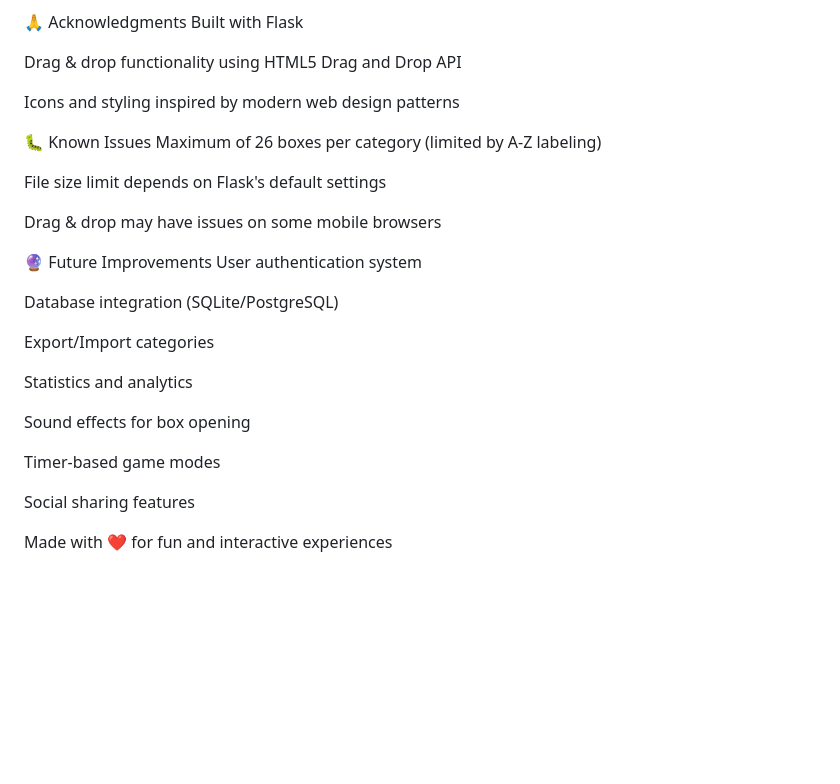
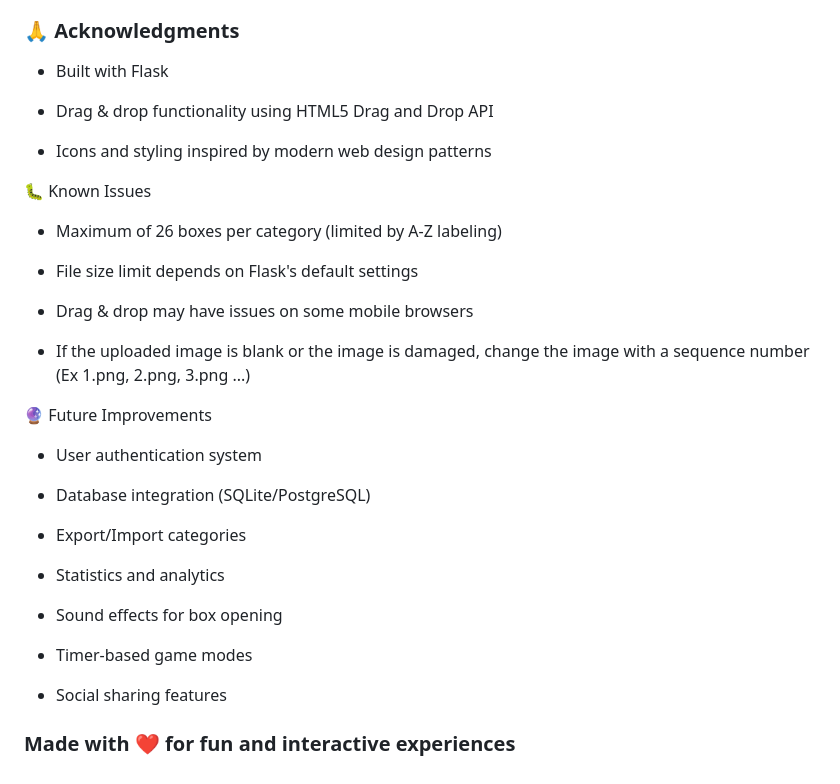
Before and after one commit to qwertyaqu-prog/Mystery-Box-Game, a Markdown page: README.md, the part around one of its changes. GitHub-like rendering; blank space fills up the shorter version.

```diff
--- a/README.md
+++ b/README.md
@@ -153,32 +158,34 @@ Open a Pull Request
 This project is licensed under the MIT License - see the LICENSE file for details.
 
-🙏 Acknowledgments
-Built with Flask
+### 🙏 Acknowledgments
+- Built with Flask
 
-Drag & drop functionality using HTML5 Drag and Drop API
+- Drag & drop functionality using HTML5 Drag and Drop API
 
-Icons and styling inspired by modern web design patterns
+- Icons and styling inspired by modern web design patterns
 
 🐛 Known Issues
-Maximum of 26 boxes per category (limited by A-Z labeling)
+- Maximum of 26 boxes per category (limited by A-Z labeling)
 
-File size limit depends on Flask's default settings
+- File size limit depends on Flask's default settings
 
-Drag & drop may have issues on some mobile browsers
+- Drag & drop may have issues on some mobile browsers
+
+- If the uploaded image is blank or the image is damaged, change the image with a sequence number (Ex 1.png, 2.png, 3.png ...)
 
 🔮 Future Improvements
-User authentication system
+- User authentication system
 
-Database integration (SQLite/PostgreSQL)
+- Database integration (SQLite/PostgreSQL)
 
-Export/Import categories
+- Export/Import categories
 
-Statistics and analytics
+- Statistics and analytics
 
-Sound effects for box opening
+- Sound effects for box opening
 
-Timer-based game modes
+- Timer-based game modes
 
-Social sharing features
+- Social sharing features
 
-Made with ❤️ for fun and interactive experiences
+### Made with ❤️ for fun and interactive experiences
```
Also changed, not shown: other parts of README.md (+80 -75 lines).
